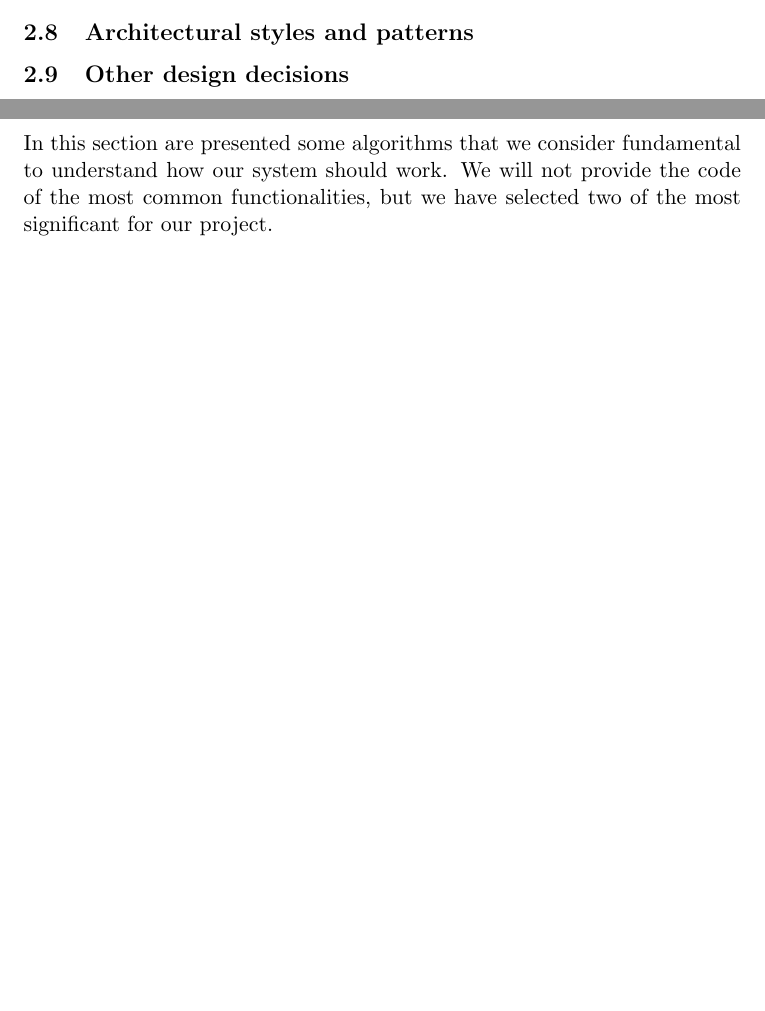
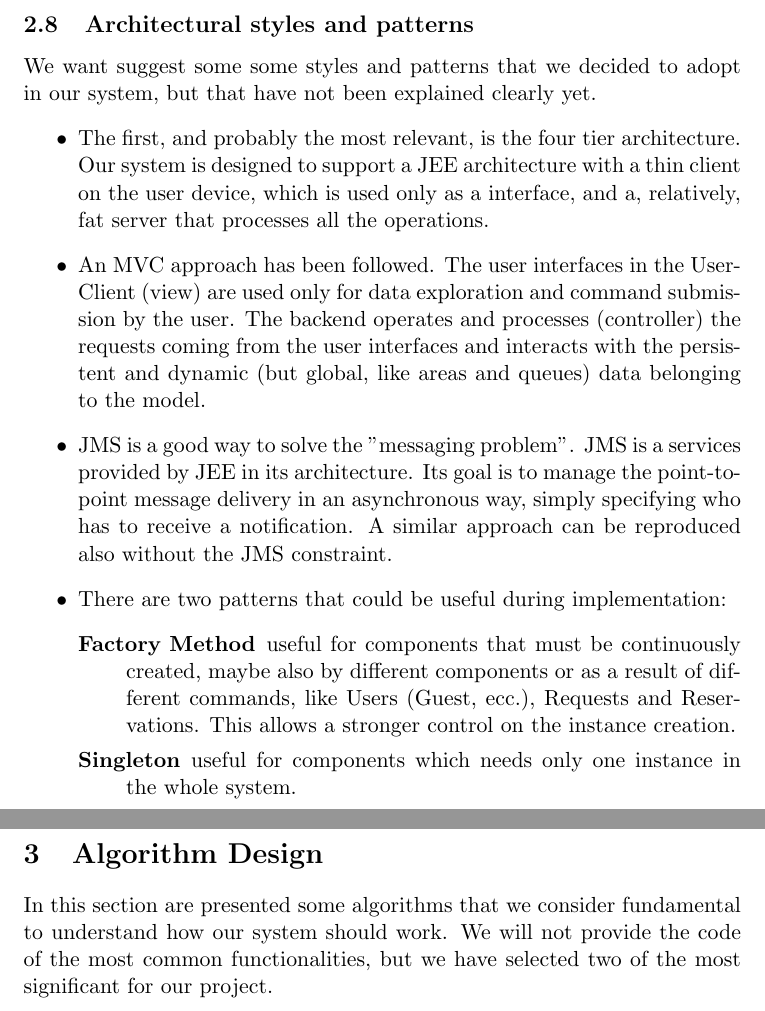
Before and after one commit to mattiadagrada/myTaxiService, a LaTeX document (DD/SE2_TEX/DD.tex, which reads DD/SE2_TEX/ArchitecturalDesign.tex): two parts of pages 24 and 25 of 32 before the commit and two parts of pages 25 and 26 of 33 after it, joined at a grey line, cut so that both start at the same text, the shorter picture padded with empty space. Compiled offline with pdfLaTeX.

Commit message:
Styles and patterns

```diff
--- a/DD/SE2_TEX/ArchitecturalDesign.tex
+++ b/DD/SE2_TEX/ArchitecturalDesign.tex
@@ -345,2 +346,22 @@
 	\subsection{Architectural styles and patterns}
-	\subsection{Other design decisions}
+	We want suggest some some styles and patterns that we decided to adopt in our system, but that have not been explained
+	clearly yet.
+	\begin{itemize}
+		\item The first, and probably the most relevant, is the four tier architecture. Our system is designed to
+		support a JEE architecture with a thin client on the user device, which is used only as a interface, and a,
+		relatively, fat server that processes all the operations.
+		\item An MVC approach has been followed. The user interfaces in the UserClient (view) are used only for
+		data exploration and command submission by the user.
+		The backend operates and processes (controller) the requests coming	from the user interfaces and interacts
+		with the persistent and dynamic (but global, like areas and queues)	data belonging to the model.
+		\item JMS is a good way to solve the "messaging problem". JMS is a services provided by JEE in its architecture.
+		Its goal is to manage the point-to-point message delivery in an asynchronous way, simply specifying who
+		has to receive a notification. A similar approach can be reproduced also without the JMS constraint.
+		\item There are two patterns that could be useful during implementation:
+		\begin{description}
+			\item[Factory Method] useful for components that must be continuously created,
+			maybe also by different components or as a result of different commands, like Users (Guest, ecc.),
+			Requests and Reservations. This allows a stronger control on the instance creation.
+			\item[Singleton] useful for components which needs only one instance in the whole system.
+		\end{description}
+	\end{itemize}
```
Also changed, not shown: DD/SE2_TEX/ArchitecturalDesign.tex (1 more changed lines).
